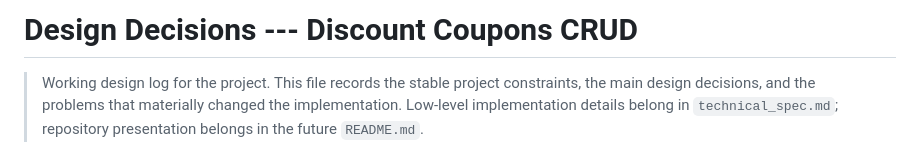
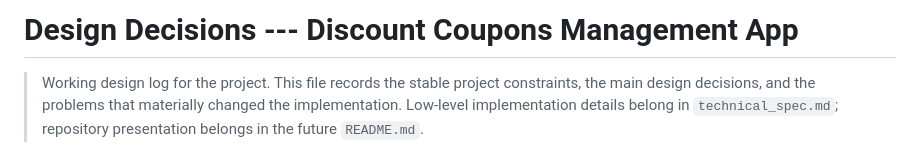
Before and after one commit to devis4wd/discount-coupons-management-app, a Markdown page: docs/design_decisions.md, the part around the change. Rendered like a GitHub page.

```diff
--- a/docs/design_decisions.md
+++ b/docs/design_decisions.md
@@ -1,4 +1,4 @@
-# Design Decisions --- Discount Coupons CRUD
+# Design Decisions --- Discount Coupons Management App
 
 > Working design log for the project. This file records the stable
 > project constraints, the main design decisions, and the problems that
```
Also changed, not shown: docs/technical_spec.md (+1 -1 lines).
